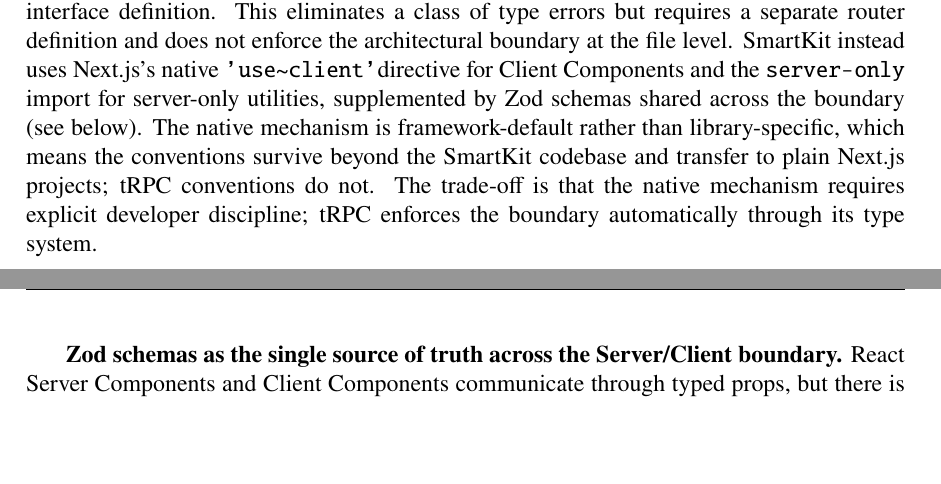
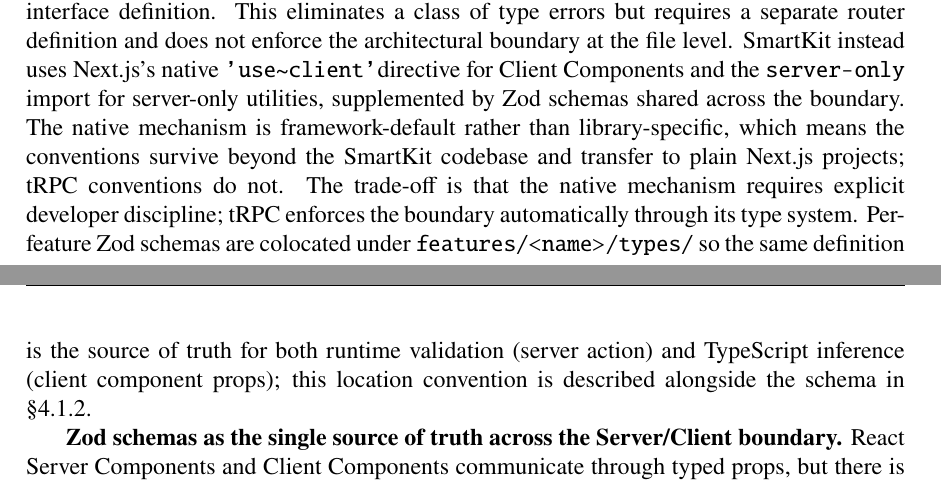
Before and after one commit to Springblade/SmartKit, a LaTeX thesis (latex/main.tex): two parts of pages 24 and 25 of 62, joined at a grey line, cut so that both start at the same text, the shorter picture padded with empty space. Compiled offline with pdfLaTeX.

Commit message:
xref-hygiene(cluster C): inline-rewrite '(see below)' at L612
Plan: tasks/plan.md Task 4. Drop the weak forward pointer and add an
inline sentence naming the per-feature Zod location
(features/<name>/types/) plus a §4.1.2 cross-reference. Build clean
(63 pages, 0 undefined refs).

Co-authored-by: Cursor <cursoragent@cursor.com>

```diff
--- a/latex/main.tex
+++ b/latex/main.tex
@@ -609,7 +609,7 @@ These principles translate into four concrete design choices, each chosen over a
 
 \textbf{Drizzle ORM over Prisma.} Prisma uses a schema-first DSL (\filename{.prisma} file) that generates a client; Drizzle uses a TypeScript-first schema directly in \filename{.ts} files, co-located with the application code. The TypeScript-native approach means Drizzle schemas are importable as regular modules without a generated-client intermediary, and schema changes propagate through TypeScript's own type inference without a separate code-generation step. For AI-assisted code generation, co-located TypeScript schemas are more likely to be surfaced in context than an external DSL file; the AI can read and extend them using the same language model it uses for the rest of the codebase. The trade-off is that Drizzle requires more explicit SQL awareness from the developer; Prisma's generated client abstracts SQL differences.
 
-\textbf{Explicit Server/Client boundaries over tRPC-based type sharing.} tRPC provides end-to-end type inference across the Server/Client boundary by sharing a single TypeScript interface definition. This eliminates a class of type errors but requires a separate router definition and does not enforce the architectural boundary at the file level. SmartKit instead uses Next.js's native \usec directive for Client Components and the \pkg{server-only} import for server-only utilities, supplemented by Zod schemas shared across the boundary (see below). The native mechanism is framework-default rather than library-specific, which means the conventions survive beyond the SmartKit codebase and transfer to plain Next.js projects; tRPC conventions do not. The trade-off is that the native mechanism requires explicit developer discipline; tRPC enforces the boundary automatically through its type system.
+\textbf{Explicit Server/Client boundaries over tRPC-based type sharing.} tRPC provides end-to-end type inference across the Server/Client boundary by sharing a single TypeScript interface definition. This eliminates a class of type errors but requires a separate router definition and does not enforce the architectural boundary at the file level. SmartKit instead uses Next.js's native \usec directive for Client Components and the \pkg{server-only} import for server-only utilities, supplemented by Zod schemas shared across the boundary. The native mechanism is framework-default rather than library-specific, which means the conventions survive beyond the SmartKit codebase and transfer to plain Next.js projects; tRPC conventions do not. The trade-off is that the native mechanism requires explicit developer discipline; tRPC enforces the boundary automatically through its type system. Per-feature Zod schemas are colocated under \filename{features/<name>/types/} so the same definition is the source of truth for both runtime validation (server action) and TypeScript inference (client component props); this location convention is described alongside the schema in §4.1.2.
 
 \textbf{Zod schemas as the single source of truth across the Server/Client boundary.} React Server Components and Client Components communicate through typed props, but there is no built-in mechanism to ensure that the type on the server matches the type on the client. SmartKit uses Zod schemas, defined once in \filename{features/<name>/types/}, parsed at the server action boundary, and reused on the client via \pkg{z.infer}. This means a single schema definition is the source of truth for both runtime validation (server action) and TypeScript type inference (client component props), and the AI can read and extend the schema using the same Zod syntax it encounters in existing features. The trade-off is that Zod adds a runtime dependency and a learning curve for developers unfamiliar with schema-first validation.
 
```
